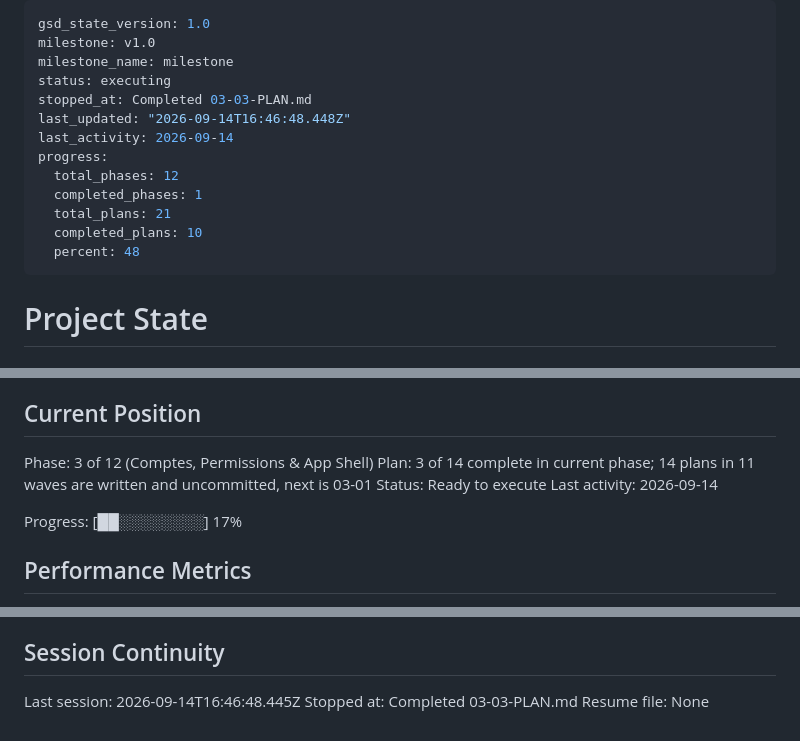
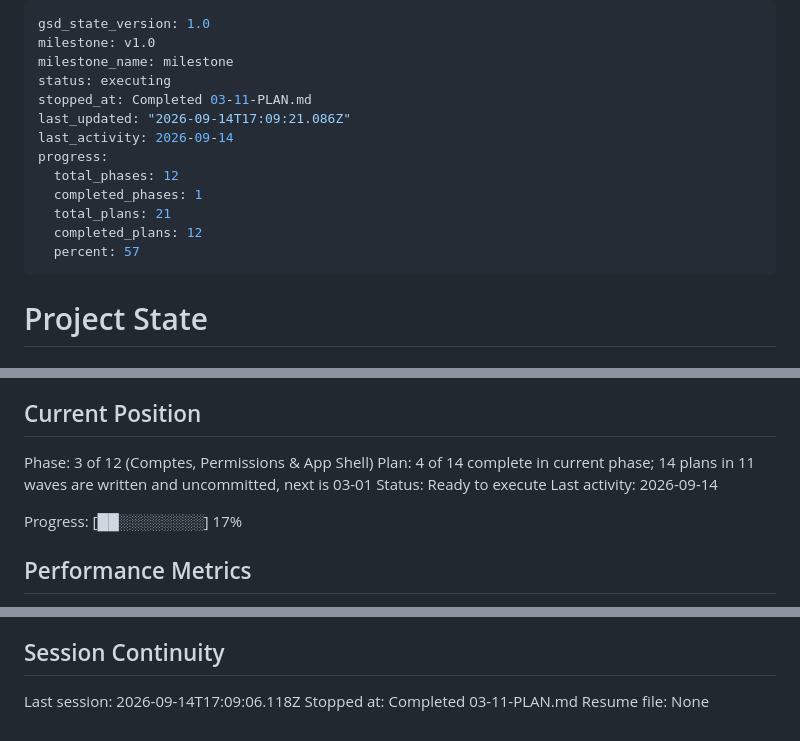
Before and after one commit to ahlyel-amine/optician-crm, a Markdown page: .planning/STATE.md, 3 parts joined by grey strips. Drawn GitHub-style.

Commit message:
docs(03-11): complete le formatage MAD et le registre de colonnes

```diff
--- a/.planning/STATE.md
+++ b/.planning/STATE.md
@@ -3,15 +3,15 @@ gsd_state_version: 1.0
 milestone: v1.0
 milestone_name: milestone
 status: executing
-stopped_at: Completed 03-03-PLAN.md
-last_updated: "2026-09-14T16:46:48.448Z"
+stopped_at: Completed 03-11-PLAN.md
+last_updated: "2026-09-14T17:09:21.086Z"
 last_activity: 2026-09-14
 progress:
   total_phases: 12
   completed_phases: 1
   total_plans: 21
-  completed_plans: 10
-  percent: 48
+  completed_plans: 12
+  percent: 57
 ---
 
 # Project State
@@ -26,7 +26,7 @@ See: .planning/PROJECT.md (updated 2026-09-09)
 ## Current Position
 
 Phase: 3 of 12 (Comptes, Permissions & App Shell)
-Plan: 3 of 14 complete in current phase; 14 plans in 11 waves are written and uncommitted, next is 03-01
+Plan: 4 of 14 complete in current phase; 14 plans in 11 waves are written and uncommitted, next is 03-01
 Status: Ready to execute
 Last activity: 2026-09-14
 
@@ -106,6 +110,6 @@ None yet.
 
 ## Session Continuity
 
-Last session: 2026-09-14T16:46:48.445Z
-Stopped at: Completed 03-03-PLAN.md
+Last session: 2026-09-14T17:09:06.118Z
+Stopped at: Completed 03-11-PLAN.md
 Resume file: None
```
Also changed, not shown: other parts of .planning/STATE.md (+4 -0 lines), .planning/ROADMAP.md (+2 -2 lines), 1 other file.
